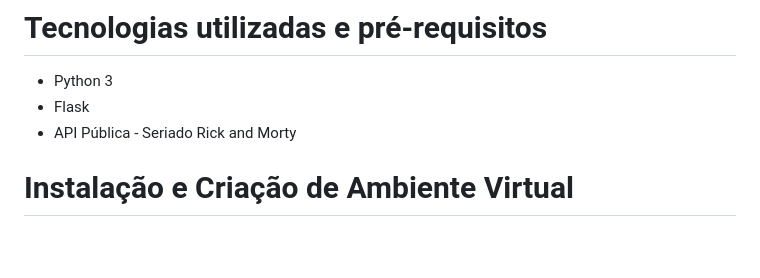
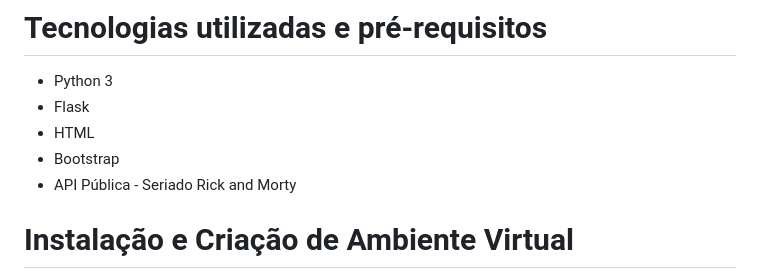
Before and after one commit to Dricalucia/desafioAPI-grace-hopper, a Markdown page: README.md, the part around one of its changes. Drawn GitHub-style; blank space fills up the shorter version.

Commit message:
readme versão 3

```diff
--- a/README.md
+++ b/README.md
@@ -9,6 +9,8 @@ as localizações e dimensões e um para os episódios.
 # Tecnologias utilizadas e pré-requisitos
 * Python 3
 * Flask
+* HTML
+* Bootstrap
 * API Pública - Seriado Rick and Morty
 
 # Instalação e Criação de Ambiente Virtual
```
Also changed, not shown: other parts of README.md (+1 -1 lines).
